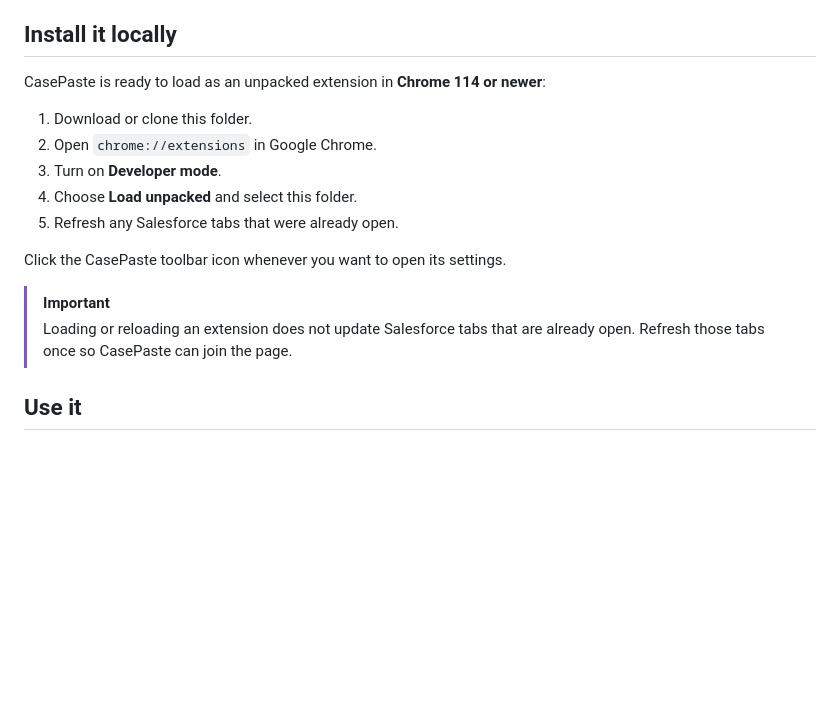
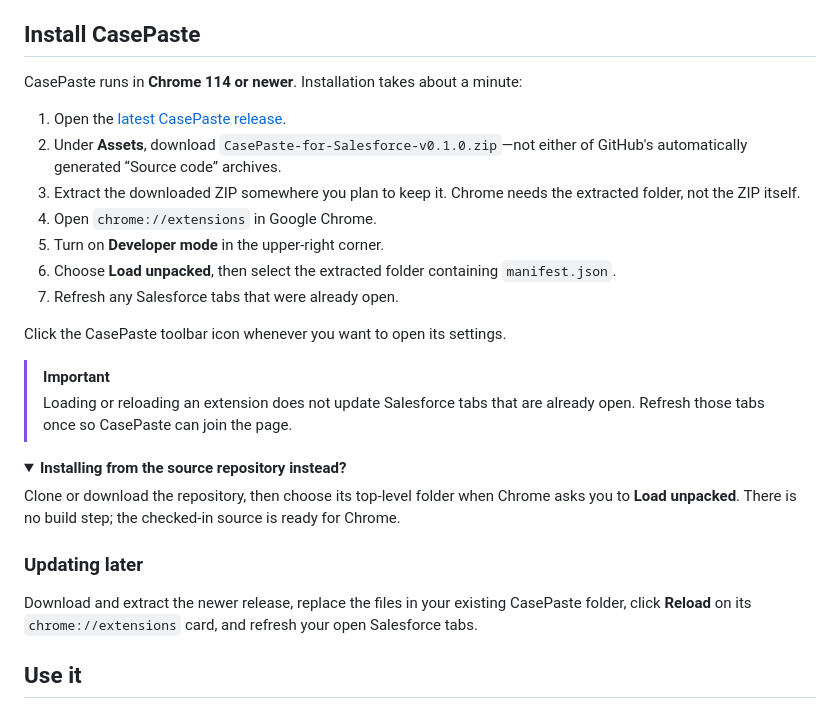
Before and after one commit to teezyyoxo/CasePaste, a Markdown page: README.md, the part around one of its changes. GitHub-like rendering; folded sections open; blank space fills up the shorter version.

Commit message:
docs: update release installation instructions

```diff
--- a/README.md
+++ b/README.md
@@ -77,20 +77,32 @@ That toast is yours to shape. Change its words, accent color, corner, and time o
 - **Low-permission:** no blanket clipboard access, cookie-reading permission, or telemetry.
 - **Theme-conscious:** the settings page and toast honor light mode, dark mode, and reduced motion.
 
-## Install it locally
+## Install CasePaste
 
-CasePaste is ready to load as an unpacked extension in **Chrome 114 or newer**:
+CasePaste runs in **Chrome 114 or newer**. Installation takes about a minute:
 
-1. Download or clone this folder.
-2. Open `chrome://extensions` in Google Chrome.
-3. Turn on **Developer mode**.
-4. Choose **Load unpacked** and select this folder.
-5. Refresh any Salesforce tabs that were already open.
+1. Open the [latest CasePaste release](https://github.com/teezyyoxo/CasePaste/releases/latest).
+2. Under **Assets**, download `CasePaste-for-Salesforce-v0.1.0.zip`—not either of GitHub's automatically generated “Source code” archives.
+3. Extract the downloaded ZIP somewhere you plan to keep it. Chrome needs the extracted folder, not the ZIP itself.
+4. Open `chrome://extensions` in Google Chrome.
+5. Turn on **Developer mode** in the upper-right corner.
+6. Choose **Load unpacked**, then select the extracted folder containing `manifest.json`.
+7. Refresh any Salesforce tabs that were already open.
 
 Click the CasePaste toolbar icon whenever you want to open its settings.
 
 > [!IMPORTANT]
 > Loading or reloading an extension does not update Salesforce tabs that are already open. Refresh those tabs once so CasePaste can join the page.
+
+<details>
+  <summary><strong>Installing from the source repository instead?</strong></summary>
+
+  Clone or download the repository, then choose its top-level folder when Chrome asks you to **Load unpacked**. There is no build step; the checked-in source is ready for Chrome.
+</details>
+
+### Updating later
+
+Download and extract the newer release, replace the files in your existing CasePaste folder, click **Reload** on its `chrome://extensions` card, and refresh your open Salesforce tabs.
 
 ## Use it
 
```
Also changed, not shown: other parts of README.md (+3 -3 lines).
